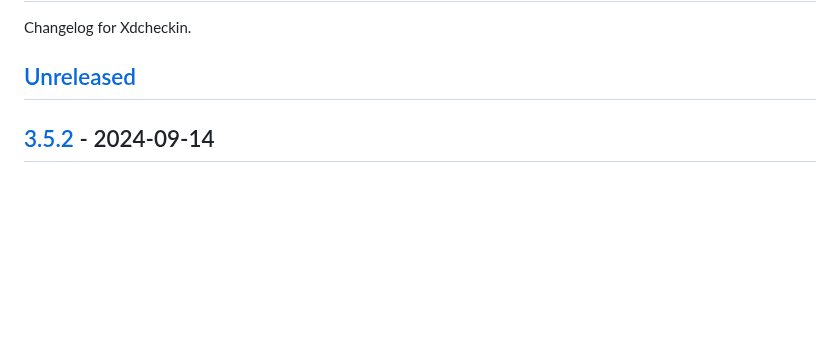
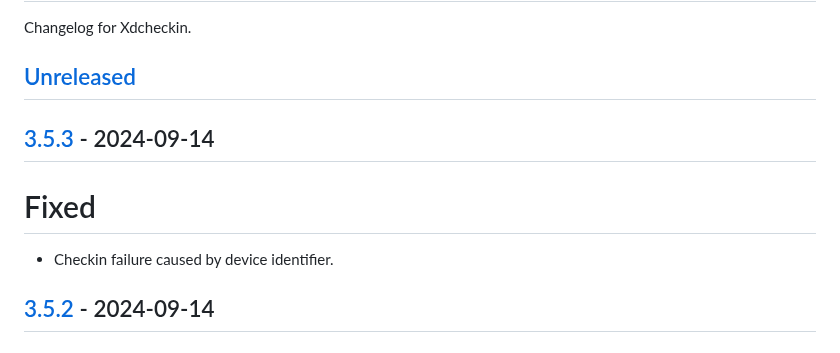
Before and after one commit to Pairman/Xdcheckin, a Markdown page: CHANGELOG.md, the part around one of its changes. Drawn GitHub-style; blank space fills up the shorter version.

```diff
--- a/CHANGELOG.md
+++ b/CHANGELOG.md
@@ -3,6 +3,12 @@
 Changelog for Xdcheckin.
 
 ## [Unreleased]
+
+## [3.5.3] - 2024-09-14
+
+# Fixed
+
+- Checkin failure caused by device identifier.
 
 ## [3.5.2] - 2024-09-14
 
```
Also changed, not shown: other parts of CHANGELOG.md (+2 -1 lines).
